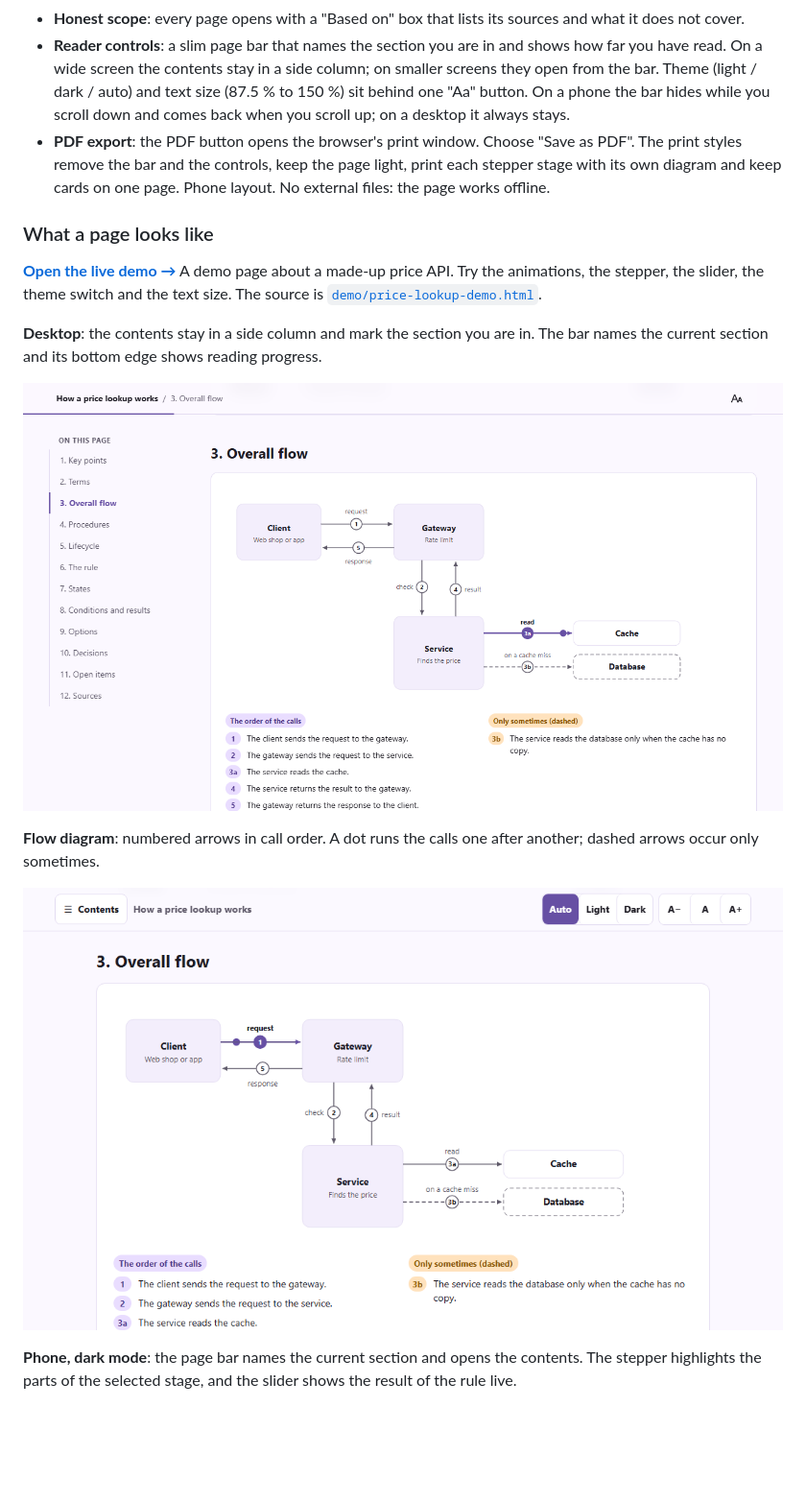
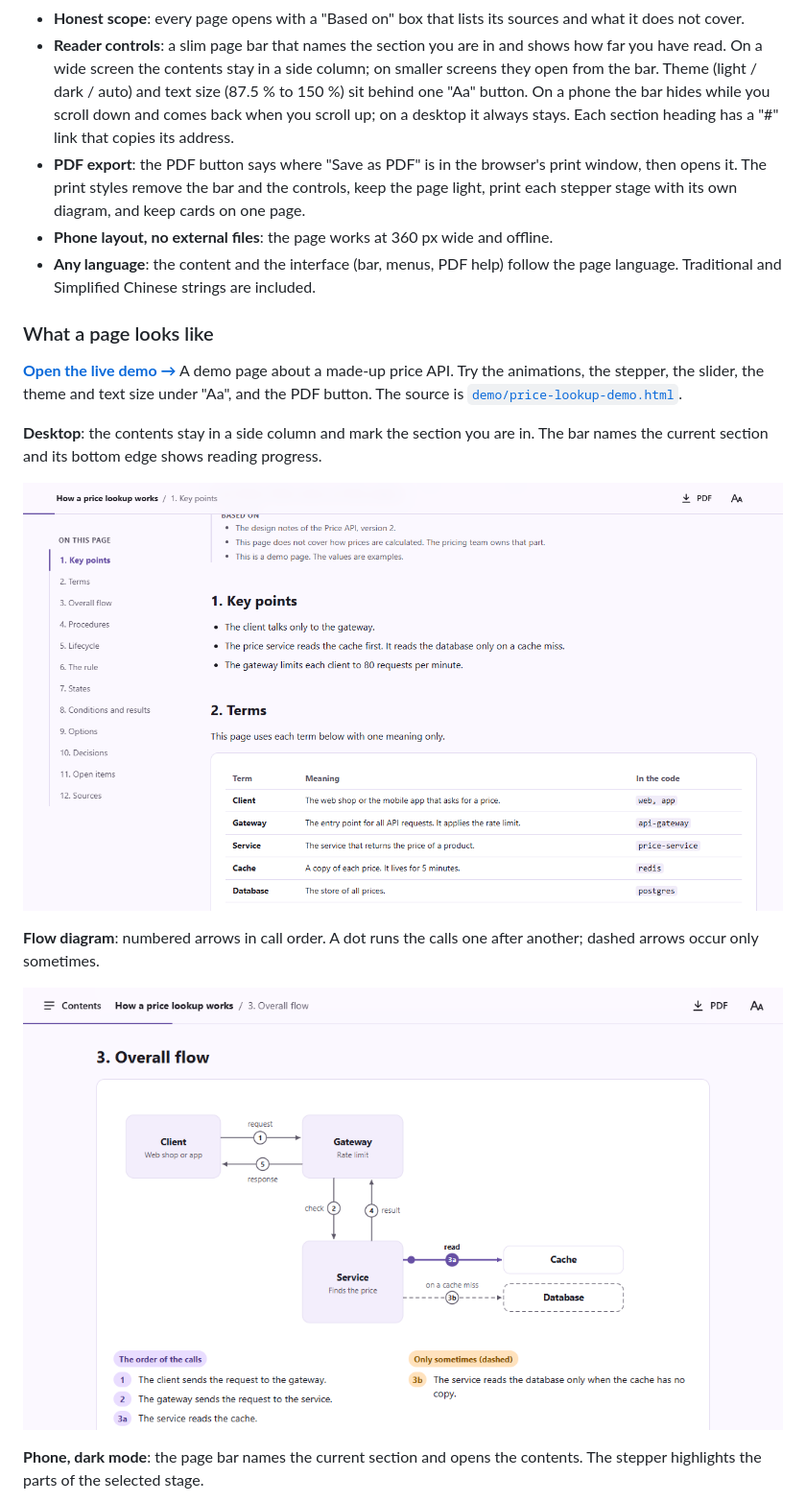
Before and after one commit to Soonnick0123/agent-skills, a Markdown page: README.md, the part around one of its changes. Shown at 96% size. Drawn GitHub-style; pictures changed too: docs/screenshots/flow-diagram.png, docs/screenshots/header-light.png; blank space fills up the shorter version.

Commit message:
docs(readme): update screenshots and feature list
- Retake the desktop, flow diagram and phone screenshots with the
  current page bar (PDF button, "Aa" settings, quiet "Based on" note).
- Add a PDF screenshot of the stepper printed one stage per diagram.
- List the "#" section links, the PDF help and the page-language
  interface; fix a sentence left under the PDF item.

```diff
--- a/README.md
+++ b/README.md
@@ -17,18 +17,20 @@ a how-it-works explainer, handbook, runbook, decision record, or a summary of a
 - **Reader controls**: a slim page bar that names the section you are in and shows how far you
   have read. On a wide screen the contents stay in a side column; on smaller screens they open
   from the bar. Theme (light / dark / auto) and text size (87.5 % to 150 %) sit behind one "Aa"
-  button. On a phone the bar hides while you scroll down and comes
-  back when you scroll up; on a desktop it always stays.
-- **PDF export**: the PDF button opens the browser's print window. Choose "Save as PDF". The
-  print styles remove the bar and the controls, keep the page light, print each stepper
-  stage with its own diagram and keep cards on one page.
-  Phone layout. No external files: the page works offline.
+  button. On a phone the bar hides while you scroll down and comes back when you scroll up; on
+  a desktop it always stays. Each section heading has a "#" link that copies its address.
+- **PDF export**: the PDF button says where "Save as PDF" is in the browser's print window,
+  then opens it. The print styles remove the bar and the controls, keep the page light, print
+  each stepper stage with its own diagram, and keep cards on one page.
+- **Phone layout, no external files**: the page works at 360 px wide and offline.
+- **Any language**: the content and the interface (bar, menus, PDF help) follow the page
+  language. Traditional and Simplified Chinese strings are included.
 
 ### What a page looks like
 
 **[Open the live demo →](https://soonnick0123.github.io/agent-skills/demo/price-lookup-demo.html)**
 A demo page about a made-up price API. Try the animations, the stepper, the slider, the theme
-switch and the text size. The source is [`demo/price-lookup-demo.html`](demo/price-lookup-demo.html).
+and text size under "Aa", and the PDF button. The source is [`demo/price-lookup-demo.html`](demo/price-lookup-demo.html).
 
 **Desktop**: the contents stay in a side column and mark the section you are in. The bar names
 the current section and its bottom edge shows reading progress.
@@ -41,7 +43,6 @@ arrows occur only sometimes.
 ![Flow diagram with numbered arrows](docs/screenshots/flow-diagram.png)
 
 **Phone, dark mode**: the page bar names the current section and opens the contents. The
-stepper highlights the parts of the selected stage, and the slider shows the result of the
-rule live.
+stepper highlights the parts of the selected stage.
 
 ![Stepper and rule demo on a phone in dark mode](docs/screenshots/phone-dark.png)
```
Also changed, not shown: other parts of README.md (+5 -0 lines), docs/screenshots/pdf-stepper.png (added), docs/screenshots/phone-dark.png.
